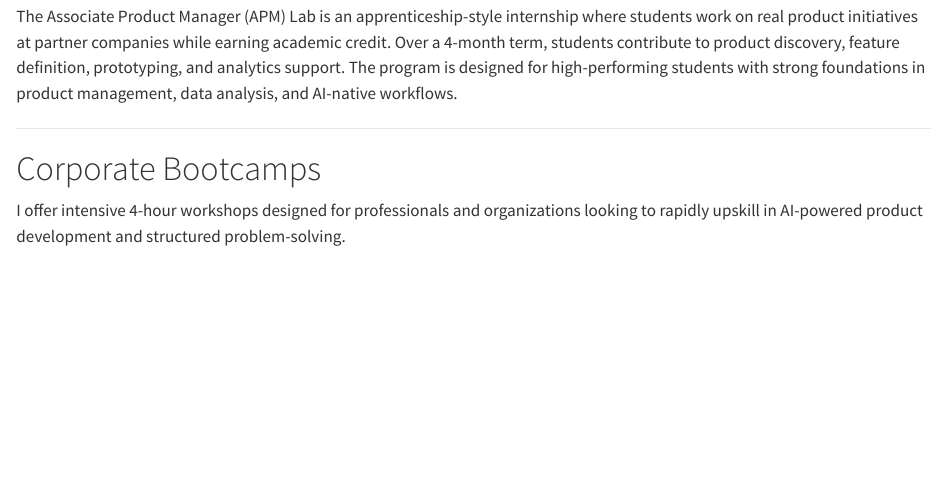
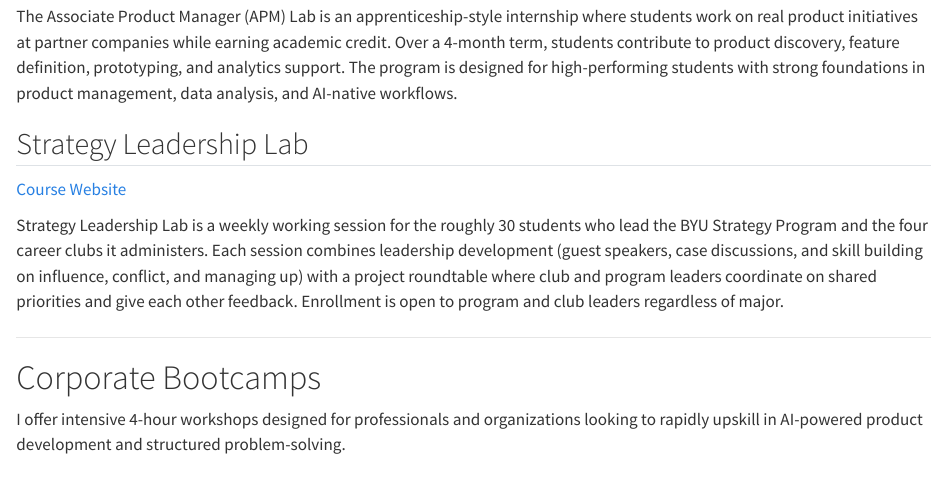
Before and after one commit to sdmurff/scottmurff-org, a Quarto document (teaching.qmd): the page in a window 1100 px wide, from 870 px down. Rendered offline with R 4.5, knitr and Pandoc in place of Quarto, with nearby package versions.

Commit message:
Teaching: add Strategy Leadership Lab
Co-Authored-By: Claude Opus 5.5 <noreply@anthropic.com>
Claude-Session: https://claude.ai/code/session_016MiUFZB8W76N8TVDAYRW4u

```diff
--- a/teaching.qmd
+++ b/teaching.qmd
@@ -26,6 +26,11 @@ This course provides an introduction to structured problem solving, client engag
 
 The Associate Product Manager (APM) Lab is an apprenticeship-style internship where students work on real product initiatives at partner companies while earning academic credit. Over a 4-month term, students contribute to product discovery, feature definition, prototyping, and analytics support. The program is designed for high-performing students with strong foundations in product management, data analysis, and AI-native workflows.
 
+## Strategy Leadership Lab
+[Course Website](https://byu-strategy.github.io/strategy-leadership-lab/)
+
+Strategy Leadership Lab is a weekly working session for the roughly 30 students who lead the BYU Strategy Program and the four career clubs it administers. Each session combines leadership development (guest speakers, case discussions, and skill building on influence, conflict, and managing up) with a project roundtable where club and program leaders coordinate on shared priorities and give each other feedback. Enrollment is open to program and club leaders regardless of major.
+
 ---
 
 # Corporate Bootcamps
```
